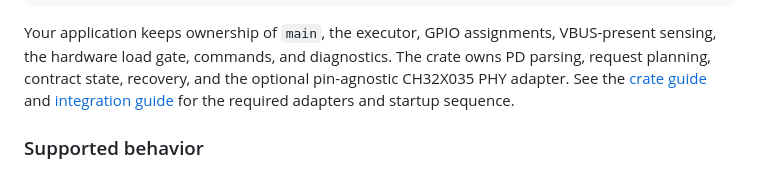
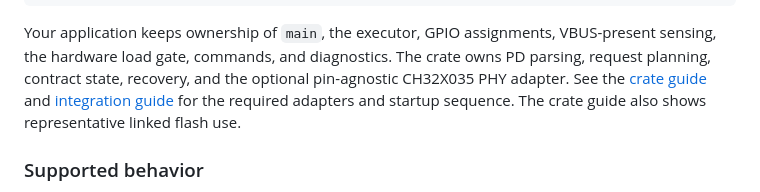
Before and after one commit to AnasMalas/ch32x035-usb-pd-epr-sink, a Markdown page: README.md, the part around the change. GitHub-like rendering.

```diff
--- a/README.md
+++ b/README.md
@@ -99,7 +99,7 @@ crate owns PD parsing, request planning, contract state, recovery, and the
 optional pin-agnostic CH32X035 PHY adapter. See the
 [crate guide](crates/pd-sink/README.md) and
 [integration guide](docs/integration.md) for the required adapters and startup
-sequence.
+sequence. The crate guide also shows representative linked flash use.
 
 ### Supported behavior
 
```
Also changed, not shown: crates/pd-sink/README.md (+22 -0 lines), examples/ch32x035-usb-pd-sink-firmware/README.md (+2 -2 lines).
